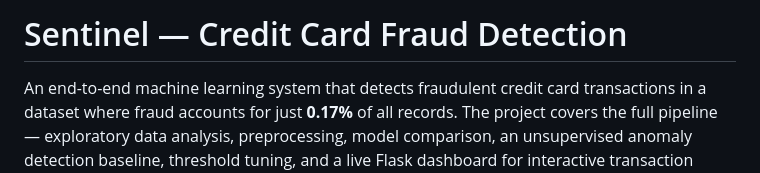
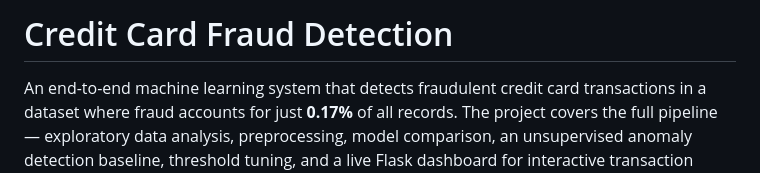
Before and after one commit to ram2960/credit-card-fraud-detection, a Markdown page: README.md, the part around the change. Rendered like a GitHub page.

```diff
--- a/README.md
+++ b/README.md
@@ -1,4 +1,4 @@
-# Sentinel — Credit Card Fraud Detection
+# Credit Card Fraud Detection
 
 An end-to-end machine learning system that detects fraudulent credit card transactions in a dataset where fraud accounts for just **0.17%** of all records. The project covers the full pipeline — exploratory data analysis, preprocessing, model comparison, an unsupervised anomaly detection baseline, threshold tuning, and a live Flask dashboard for interactive transaction screening.
 
```
